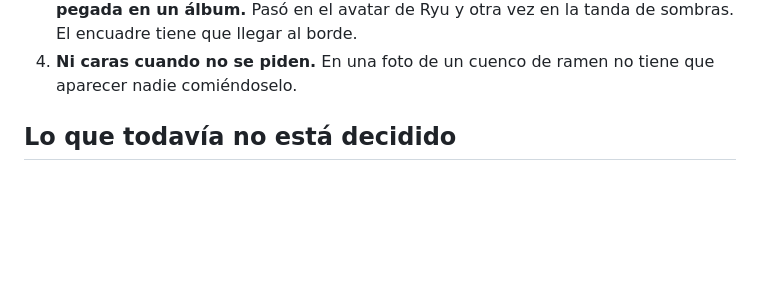
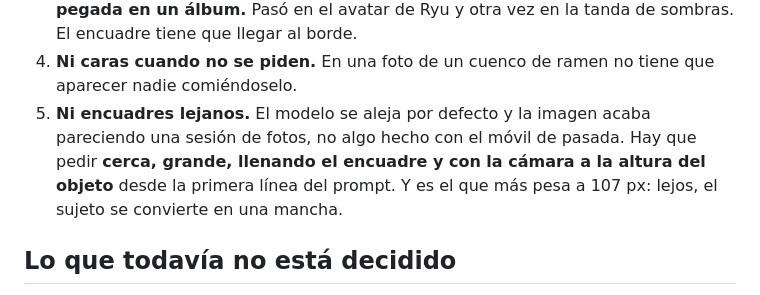
Before and after one commit to 904gabriela/SUJOM, a Markdown page: art-crudo/ENCARGO-ALBUM.md, the part around the change. Drawn GitHub-style; blank space fills up the shorter version.

```diff
--- a/art-crudo/ENCARGO-ALBUM.md
+++ b/art-crudo/ENCARGO-ALBUM.md
@@ -124,6 +124,12 @@ De los errores ya cometidos, por orden de cuántas veces han pasado:
    vez en la tanda de sombras. El encuadre tiene que llegar al borde.
 4. **Ni caras cuando no se piden.** En una foto de un cuenco de ramen
    no tiene que aparecer nadie comiéndoselo.
+5. **Ni encuadres lejanos.** El modelo se aleja por defecto y la
+   imagen acaba pareciendo una sesión de fotos, no algo hecho con el
+   móvil de pasada. Hay que pedir **cerca, grande, llenando el
+   encuadre y con la cámara a la altura del objeto** desde la primera
+   línea del prompt. Y es el que más pesa a 107 px: lejos, el sujeto
+   se convierte en una mancha.
 
 ## Lo que todavía no está decidido
 
```
Also changed, not shown: SUJOM_HANDOFF.md (+21 -11 lines), art-crudo/DECISIONES.md (+71 -6 lines).
